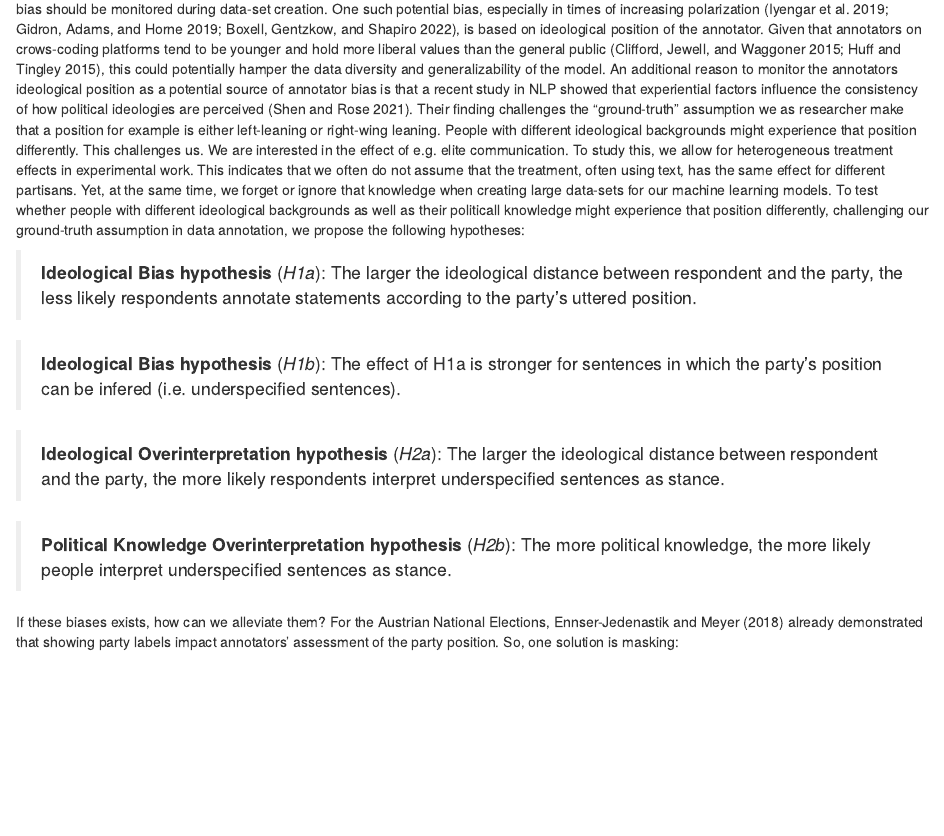
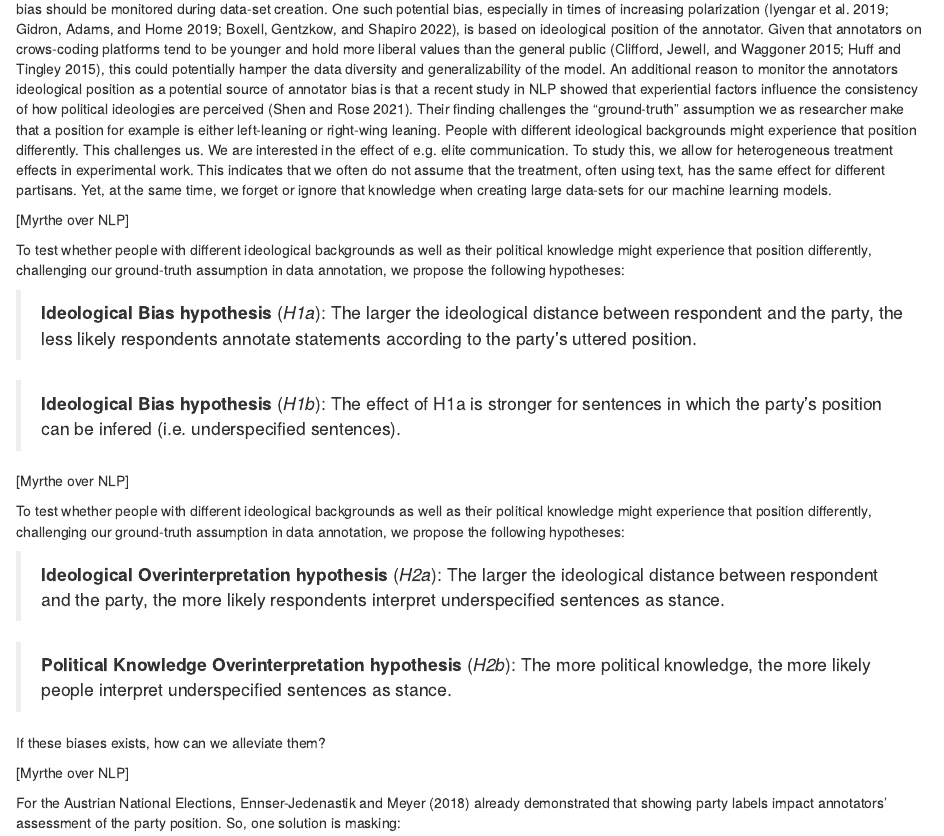
Before and after one commit to bachl/bias-experiment, an R Markdown document (report/draft.Rmd): the page in a window 1100 px wide, from 2070 px down. Rendered offline with R 4.5, knitr and Pandoc, with nearby package versions; drawn as R Markdown's standard HTML page in place of the format the file asks for; some code elsewhere in the file could not run offline.

Commit message:
update paper

```diff
--- a/report/draft.Rmd
+++ b/report/draft.Rmd
@@ -146,18 +146,30 @@ We are interested in the effect of e.g. elite communication.
 To study this, we allow for heterogeneous treatment effects in experimental work.
 This indicates that we often do not assume that the treatment, often using text, has the same effect for different partisans.
 Yet, at the same time, we forget or ignore that knowledge when creating large data-sets for our machine learning models.
-To test whether people with different ideological backgrounds as well as their politicall knowledge might experience that position differently, challenging our ground-truth assumption in data annotation, we propose the following hypotheses:
+
+
+
+[Myrthe over NLP]
+
+To test whether people with different ideological backgrounds as well as their political knowledge might experience that position differently, challenging our ground-truth assumption in data annotation, we propose the following hypotheses:
 
 > **Ideological Bias hypothesis** (_H1a_): The larger the ideological distance between respondent and the party, the less likely respondents annotate statements according to the party’s uttered position.
 
 > **Ideological Bias hypothesis** (_H1b_): The effect of H1a is stronger for sentences in which the party's position can be infered (i.e. underspecified sentences).
 
+[Myrthe over NLP]
+
+
+To test whether people with different ideological backgrounds as well as their political knowledge might experience that position differently, challenging our ground-truth assumption in data annotation, we propose the following hypotheses:
 
 > **Ideological Overinterpretation hypothesis** (_H2a_):  The larger the ideological distance between respondent and the party, the more likely respondents interpret underspecified sentences as stance.
 
 > **Political Knowledge Overinterpretation hypothesis** (_H2b_): The more political knowledge, the more likely people interpret underspecified sentences as stance.
 
 If these biases exists, how can we alleviate them?
+
+[Myrthe over NLP]
+
 For the Austrian National Elections, @ennser2018impact already demonstrated that showing party labels impact annotators' assessment of the party position.
 So, one solution is masking:
 
```
Also changed, not shown: report/draft.pdf, 1 other file.
